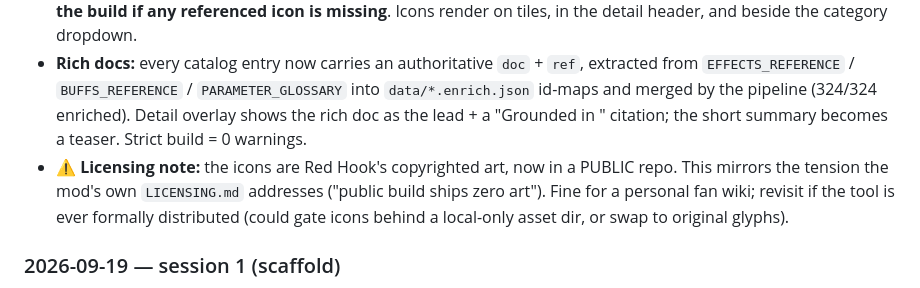
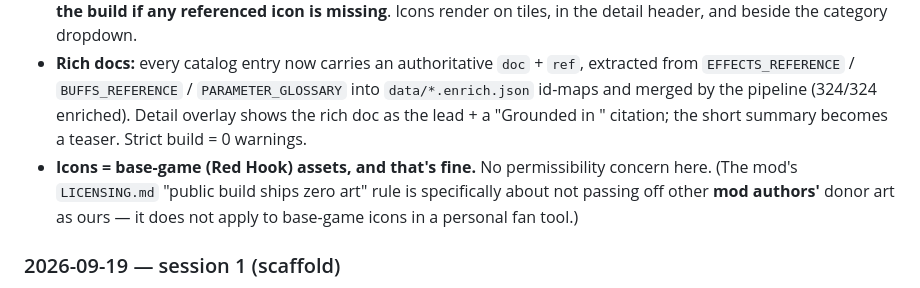
Before and after one commit to misterwtheface-oss/dd-design-companion, a Markdown page: Progress.md, the part around the change. GitHub-like rendering.

Commit message:
Correct licensing note — base-game assets are fine (rule is about donor art)
Co-Authored-By: Claude Opus 4.8 (1M context) <noreply@anthropic.com>
Claude-Session: https://claude.ai/code/session_01AfEF6uXtFtGQWX2ddjFTzn

```diff
--- a/Progress.md
+++ b/Progress.md
@@ -47,10 +47,9 @@ Cross-session status log. Newest on top. Read this first, then `WIKI_CONTEXT.md`
   `EFFECTS_REFERENCE` / `BUFFS_REFERENCE` / `PARAMETER_GLOSSARY` into `data/*.enrich.json` id-maps
   and merged by the pipeline (324/324 enriched). Detail overlay shows the rich doc as the lead + a
   "Grounded in <ref>" citation; the short summary becomes a teaser. Strict build = 0 warnings.
-- ⚠ **Licensing note:** the icons are Red Hook's copyrighted art, now in a PUBLIC repo. This mirrors
-  the tension the mod's own `LICENSING.md` addresses ("public build ships zero art"). Fine for a
-  personal fan wiki; revisit if the tool is ever formally distributed (could gate icons behind a
-  local-only asset dir, or swap to original glyphs).
+- **Icons = base-game (Red Hook) assets, and that's fine.** No permissibility concern here. (The
+  mod's `LICENSING.md` "public build ships zero art" rule is specifically about not passing off other
+  **mod authors'** donor art as ours — it does not apply to base-game icons in a personal fan tool.)
 
 ### 2026-09-19 — session 1 (scaffold)
 - Read up on `dd-mods` (PROGRESS/INTENT/HERO_COOKBOOK) and `_dd_extract` (CONTEXT_MAP + component
```
